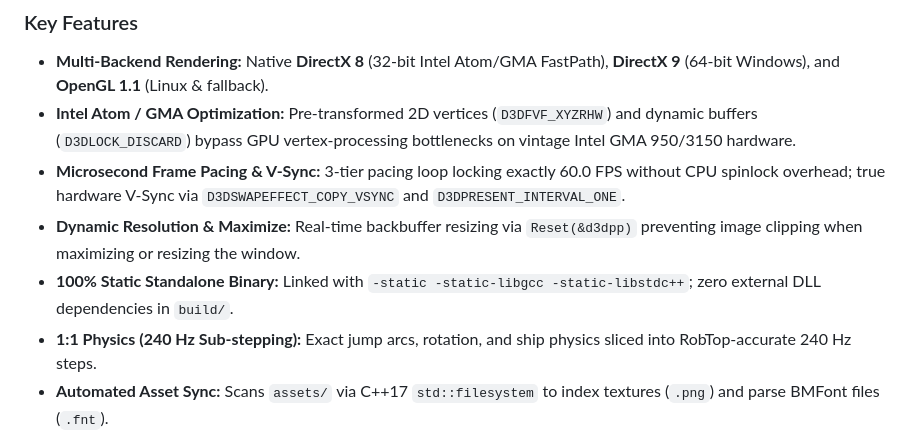
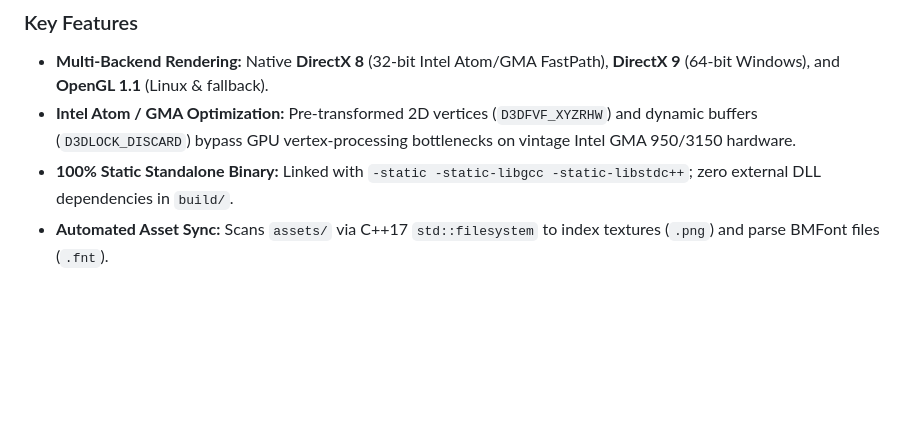
Before and after one commit to Velipetroll/gd-web-decompiled-cpp, a Markdown page: README.md, the part around the change. Rendered like a GitHub page; blank space fills up the shorter version.

Commit message:
Update README to remove certain key features
Removed features related to microsecond frame pacing, dynamic resolution, and 1:1 physics from the README.

```diff
--- a/README.md
+++ b/README.md
@@ -24,10 +24,7 @@ A lightweight 1:1 C++ port replacing browser runtimes with a custom hardware abs
 ### Key Features
 * **Multi-Backend Rendering:** Native **DirectX 8** (32-bit Intel Atom/GMA FastPath), **DirectX 9** (64-bit Windows), and **OpenGL 1.1** (Linux & fallback).
 * **Intel Atom / GMA Optimization:** Pre-transformed 2D vertices (`D3DFVF_XYZRHW`) and dynamic buffers (`D3DLOCK_DISCARD`) bypass GPU vertex-processing bottlenecks on vintage Intel GMA 950/3150 hardware.
-* **Microsecond Frame Pacing & V-Sync:** 3-tier pacing loop locking exactly 60.0 FPS without CPU spinlock overhead; true hardware V-Sync via `D3DSWAPEFFECT_COPY_VSYNC` and `D3DPRESENT_INTERVAL_ONE`.
-* **Dynamic Resolution & Maximize:** Real-time backbuffer resizing via `Reset(&d3dpp)` preventing image clipping when maximizing or resizing the window.
 * **100% Static Standalone Binary:** Linked with `-static -static-libgcc -static-libstdc++`; zero external DLL dependencies in `build/`.
-* **1:1 Physics (240 Hz Sub-stepping):** Exact jump arcs, rotation, and ship physics sliced into RobTop-accurate 240 Hz steps.
 * **Automated Asset Sync:** Scans `assets/` via C++17 `std::filesystem` to index textures (`.png`) and parse BMFont files (`.fnt`).
 * **Native Audio & Level Decompression:** Replaces Pako.js with system `zlib`; background music streaming and zero-latency SFX powered by `miniaudio` and `stb_vorbis`.
 
```
